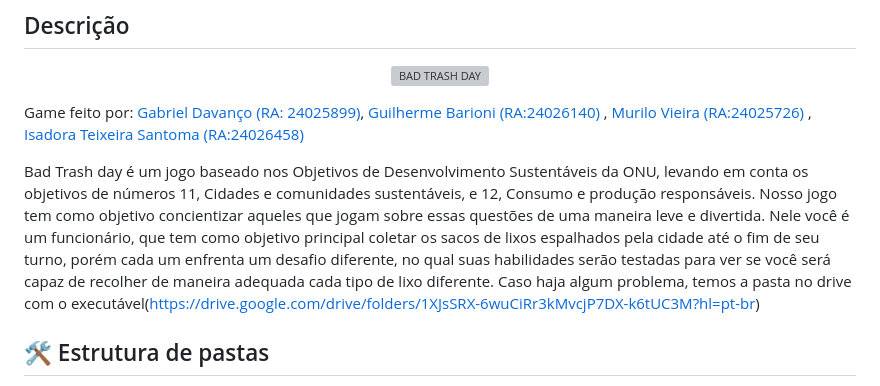
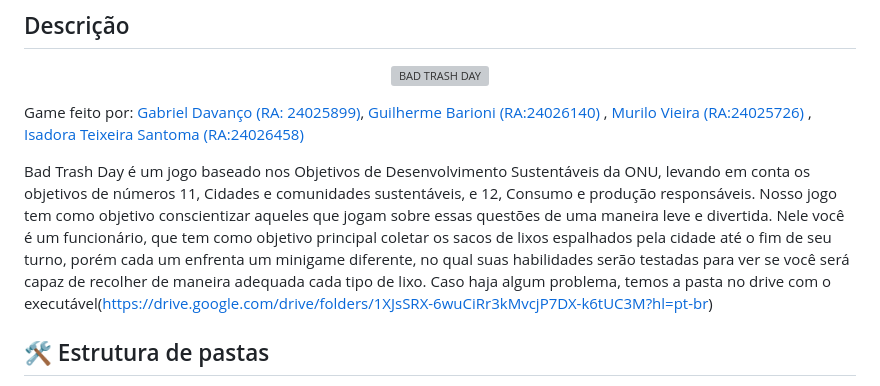
Before and after one commit to 2024-1-MCC1/Projeto11, a Markdown page: README.md, the part around the change. Drawn GitHub-style; grey boxes are pictures that could not be loaded.

```diff
--- a/README.md
+++ b/README.md
@@ -20,7 +20,13 @@
 
   Game feito por: <a href="https://github.com/t-rident">Gabriel Davanço (RA: 24025899)</a>, <a href="https://github.com/guibarioni">Guilherme Barioni (RA:24026140) <a></a>, <a href="https://github.com/MuraCap4">Murilo Vieira (RA:24025726) </a>, <a href="https://github.com/YourFather0">Isadora Teixeira Santoma (RA:24026458) </a>
 
-Bad Trash day é um jogo baseado nos Objetivos de Desenvolvimento Sustentáveis da ONU, levando em conta os objetivos de números 11, Cidades e comunidades sustentáveis, e 12, Consumo e produção responsáveis. Nosso jogo tem como objetivo concientizar aqueles que jogam sobre essas questões de uma maneira leve e divertida. Nele você é um funcionário, que tem como objetivo principal coletar os sacos de lixos espalhados pela cidade até o fim de seu turno, porém cada um enfrenta um desafio diferente, no qual suas habilidades serão testadas para ver se você será capaz de recolher de maneira adequada cada tipo de lixo diferente.
+Bad Trash Day é um jogo baseado nos Objetivos de Desenvolvimento Sustentáveis da ONU,
+levando em conta os objetivos de números 11, Cidades e comunidades sustentáveis, e 12,
+Consumo e produção responsáveis. Nosso jogo tem como objetivo conscientizar aqueles que
+jogam sobre essas questões de uma maneira leve e divertida. Nele você é um funcionário,
+que tem como objetivo principal coletar os sacos de lixos espalhados pela cidade até o fim de
+seu turno, porém cada um enfrenta um minigame diferente, no qual suas habilidades serão
+testadas para ver se você será capaz de recolher de maneira adequada cada tipo de lixo.
 Caso haja algum problema, temos a pasta no drive com o executável(https://drive.google.com/drive/folders/1XJsSRX-6wuCiRr3kMvcjP7DX-k6tUC3M?hl=pt-br)
 
 ## 🛠 Estrutura de pastas
```
